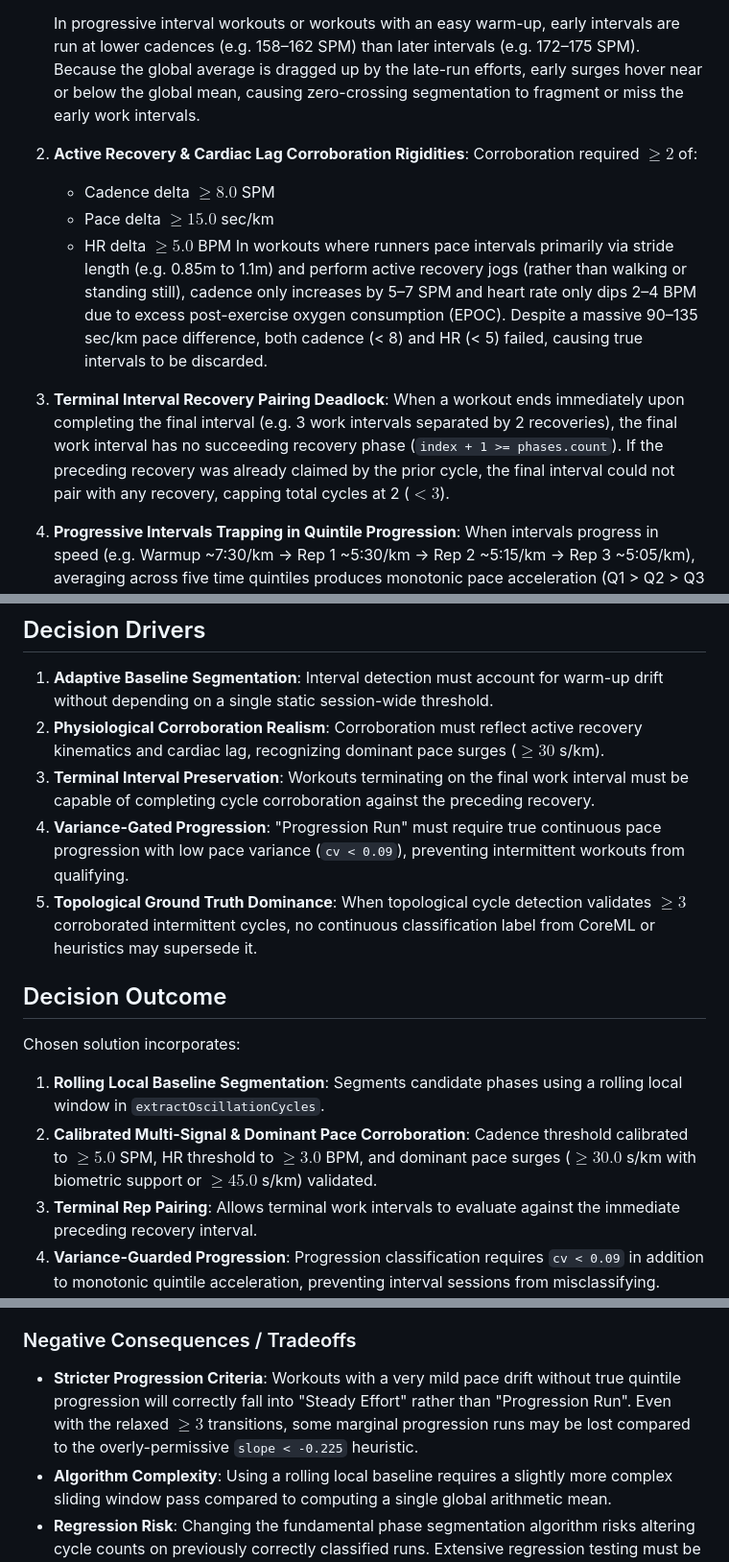
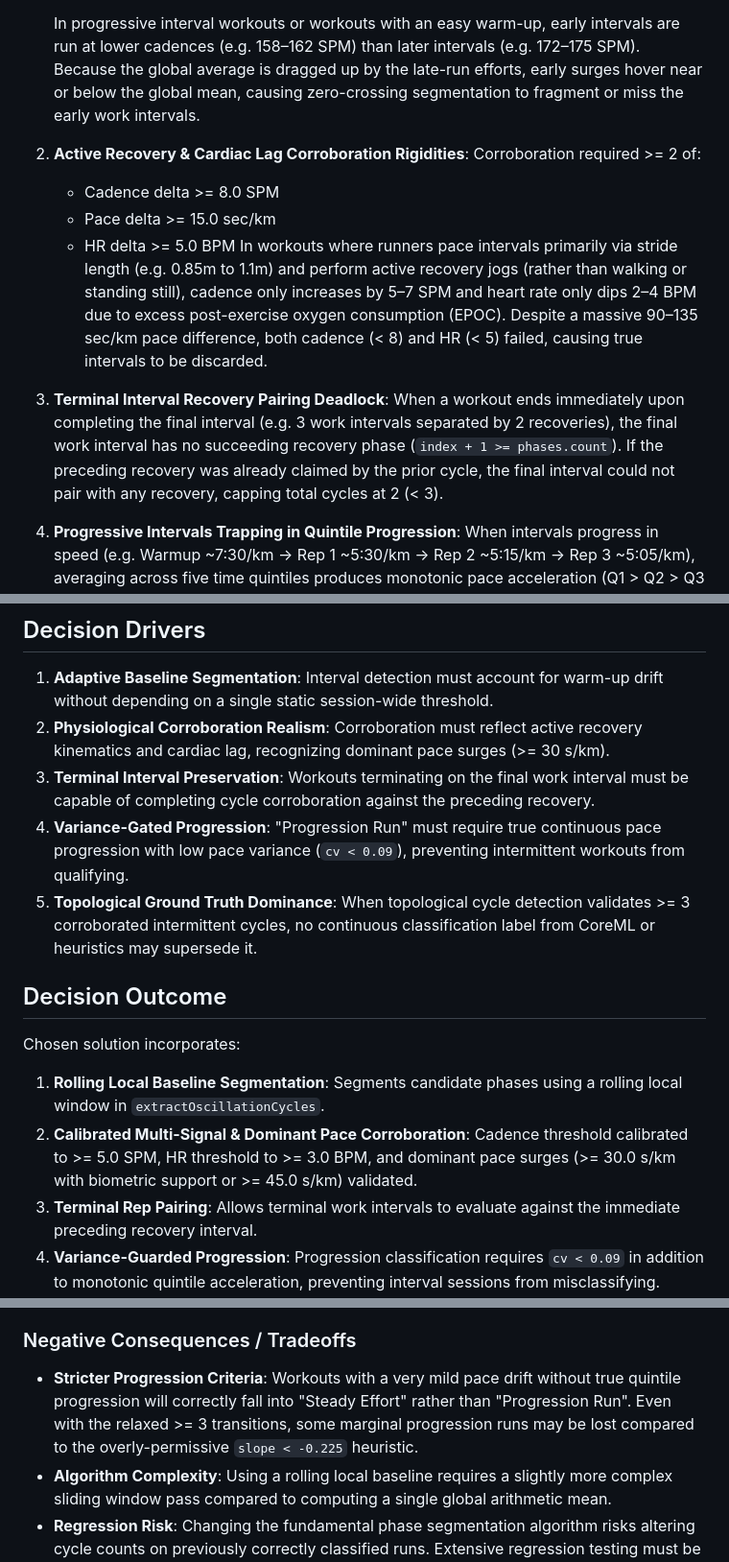
Before and after one commit to motilayo/runalyzer, a Markdown page: docs/adr/0006-multi-signal-topological-interval-segmentation-and-progression-guardrails.md, 3 parts joined by grey strips. Shown at 96% size. Rendered like a GitHub page.

Commit message:
docs(adr): replace LaTeX math syntax with clean markdown in ADR-0006

```diff
--- a/docs/adr/0006-multi-signal-topological-interval-segmentation-and-progression-guardrails.md
+++ b/docs/adr/0006-multi-signal-topological-interval-segmentation-and-progression-guardrails.md
@@ -24,14 +24,14 @@ Investigation identified five interrelated structural failures across `Framboise
    In progressive interval workouts or workouts with an easy warm-up, early intervals are run at lower cadences (e.g. 158–162 SPM) than later intervals (e.g. 172–175 SPM). Because the global average is dragged up by the late-run efforts, early surges hover near or below the global mean, causing zero-crossing segmentation to fragment or miss the early work intervals.
 
 2. **Active Recovery & Cardiac Lag Corroboration Rigidities**:
-   Corroboration required $\ge 2$ of:
-   - Cadence delta $\ge 8.0$ SPM
-   - Pace delta $\ge 15.0$ sec/km
-   - HR delta $\ge 5.0$ BPM
+   Corroboration required >= 2 of:
+   - Cadence delta >= 8.0 SPM
+   - Pace delta >= 15.0 sec/km
+   - HR delta >= 5.0 BPM
    In workouts where runners pace intervals primarily via stride length (e.g. 0.85m to 1.1m) and perform active recovery jogs (rather than walking or standing still), cadence only increases by 5–7 SPM and heart rate only dips 2–4 BPM due to excess post-exercise oxygen consumption (EPOC). Despite a massive 90–135 sec/km pace difference, both cadence (< 8) and HR (< 5) failed, causing true intervals to be discarded.
 
 3. **Terminal Interval Recovery Pairing Deadlock**:
-   When a workout ends immediately upon completing the final interval (e.g. 3 work intervals separated by 2 recoveries), the final work interval has no succeeding recovery phase (`index + 1 >= phases.count`). If the preceding recovery was already claimed by the prior cycle, the final interval could not pair with any recovery, capping total cycles at 2 ($< 3$).
+   When a workout ends immediately upon completing the final interval (e.g. 3 work intervals separated by 2 recoveries), the final work interval has no succeeding recovery phase (`index + 1 >= phases.count`). If the preceding recovery was already claimed by the prior cycle, the final interval could not pair with any recovery, capping total cycles at 2 (< 3).
 
 4. **Progressive Intervals Trapping in Quintile Progression**:
    When intervals progress in speed (e.g. Warmup ~7:30/km -> Rep 1 ~5:30/km -> Rep 2 ~5:15/km -> Rep 3 ~5:05/km), averaging across five time quintiles produces monotonic pace acceleration (Q1 > Q2 > Q3 > Q4 > Q5), satisfying `evaluateQuintileProgression`. Without checking pace variance (`cv < 0.09`), intermittent workouts masquerade as smooth continuous progression runs.
@@ -46,16 +46,16 @@ Investigation identified five interrelated structural failures across `Framboise
 ## Decision Drivers
 
 1. **Adaptive Baseline Segmentation**: Interval detection must account for warm-up drift without depending on a single static session-wide threshold.
-2. **Physiological Corroboration Realism**: Corroboration must reflect active recovery kinematics and cardiac lag, recognizing dominant pace surges ($\ge 30$ s/km).
+2. **Physiological Corroboration Realism**: Corroboration must reflect active recovery kinematics and cardiac lag, recognizing dominant pace surges (>= 30 s/km).
 3. **Terminal Interval Preservation**: Workouts terminating on the final work interval must be capable of completing cycle corroboration against the preceding recovery.
 4. **Variance-Gated Progression**: "Progression Run" must require true continuous pace progression with low pace variance (`cv < 0.09`), preventing intermittent workouts from qualifying.
-5. **Topological Ground Truth Dominance**: When topological cycle detection validates $\ge 3$ corroborated intermittent cycles, no continuous classification label from CoreML or heuristics may supersede it.
+5. **Topological Ground Truth Dominance**: When topological cycle detection validates >= 3 corroborated intermittent cycles, no continuous classification label from CoreML or heuristics may supersede it.
 
 ## Decision Outcome
 
 Chosen solution incorporates:
 1. **Rolling Local Baseline Segmentation**: Segments candidate phases using a rolling local window in `extractOscillationCycles`.
-2. **Calibrated Multi-Signal & Dominant Pace Corroboration**: Cadence threshold calibrated to $\ge 5.0$ SPM, HR threshold to $\ge 3.0$ BPM, and dominant pace surges ($\ge 30.0$ s/km with biometric support or $\ge 45.0$ s/km) validated.
+2. **Calibrated Multi-Signal & Dominant Pace Corroboration**: Cadence threshold calibrated to >= 5.0 SPM, HR threshold to >= 3.0 BPM, and dominant pace surges (>= 30.0 s/km with biometric support or >= 45.0 s/km) validated.
 3. **Terminal Rep Pairing**: Allows terminal work intervals to evaluate against the immediate preceding recovery interval.
 4. **Variance-Guarded Progression**: Progression classification requires `cv < 0.09` in addition to monotonic quintile acceleration, preventing interval sessions from misclassifying.
 5. **Universal Structural Gate**: `ModelManager.swift` overrides any continuous prediction with `Intervals` or `Fartlek` whenever `cycles.count >= 3`.
@@ -68,7 +68,7 @@ Chosen solution incorporates:
 
 ### Negative Consequences / Tradeoffs
 
-* **Stricter Progression Criteria**: Workouts with a very mild pace drift without true quintile progression will correctly fall into "Steady Effort" rather than "Progression Run". Even with the relaxed $\ge 3$ transitions, some marginal progression runs may be lost compared to the overly-permissive `slope < -0.225` heuristic.
+* **Stricter Progression Criteria**: Workouts with a very mild pace drift without true quintile progression will correctly fall into "Steady Effort" rather than "Progression Run". Even with the relaxed >= 3 transitions, some marginal progression runs may be lost compared to the overly-permissive `slope < -0.225` heuristic.
 * **Algorithm Complexity**: Using a rolling local baseline requires a slightly more complex sliding window pass compared to computing a single global arithmetic mean.
 * **Regression Risk**: Changing the fundamental phase segmentation algorithm risks altering cycle counts on previously correctly classified runs. Extensive regression testing must be applied to `Steady Effort` and `Fartlek` test cases to ensure the local baseline doesn't introduce phantom cycles.
 
```
